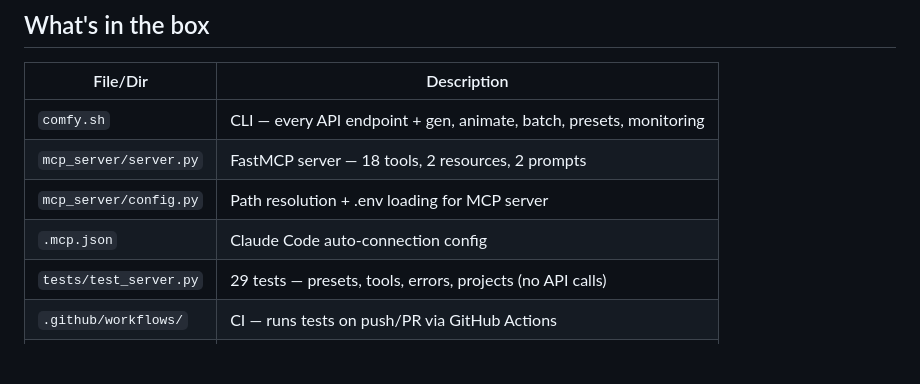
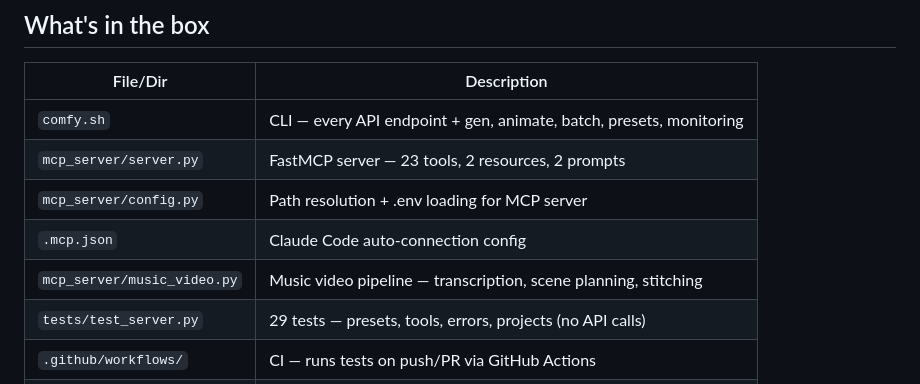
Before and after one commit to bengillin/claudecloudcomfy, a Markdown page: README.md, the part around one of its changes. GitHub-like rendering; blank space fills up the shorter version.

```diff
--- a/README.md
+++ b/README.md
@@ -214,9 +237,10 @@ Export any workflow from ComfyUI Cloud as API-format JSON, then:
 | File/Dir | Description |
 |----------|-------------|
 | `comfy.sh` | CLI — every API endpoint + gen, animate, batch, presets, monitoring |
-| `mcp_server/server.py` | FastMCP server — 18 tools, 2 resources, 2 prompts |
+| `mcp_server/server.py` | FastMCP server — 23 tools, 2 resources, 2 prompts |
 | `mcp_server/config.py` | Path resolution + .env loading for MCP server |
 | `.mcp.json` | Claude Code auto-connection config |
+| `mcp_server/music_video.py` | Music video pipeline — transcription, scene planning, stitching |
 | `tests/test_server.py` | 29 tests — presets, tools, errors, projects (no API calls) |
 | `.github/workflows/` | CI — runs tests on push/PR via GitHub Actions |
 | `pyproject.toml` | Python project config (uv, mcp dependency) |
```
Also changed, not shown: other parts of README.md (+24 -1 lines).
